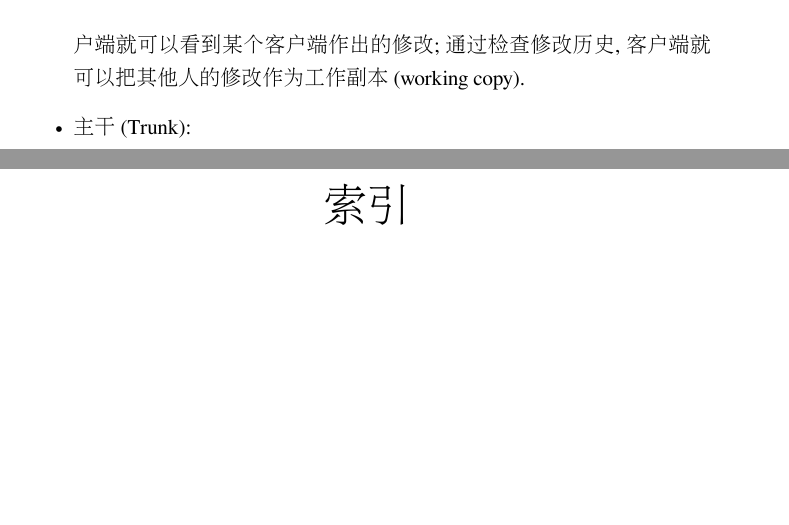
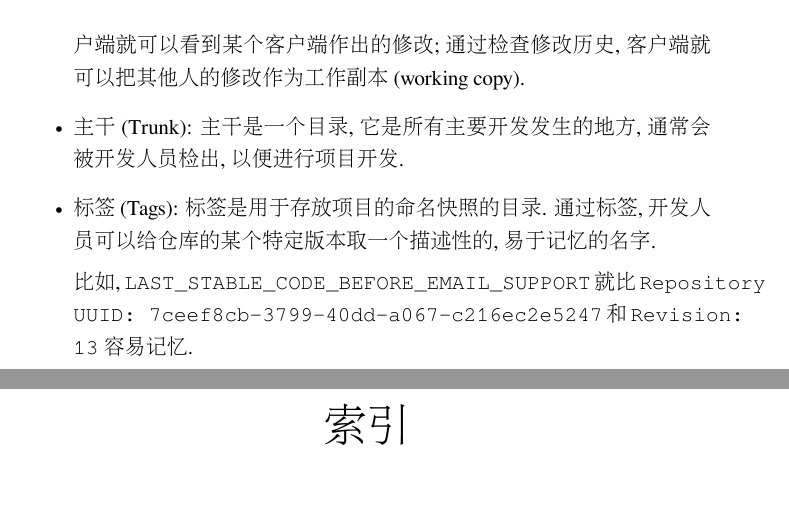
Before and after one commit to wuzhouhui/svn, a LaTeX book (svn.tex): two parts of pages 3 and 4 of 4, joined at a grey line, cut so that both start at the same text, the shorter picture padded with empty space. Compiled offline with XeLaTeX.

Commit message:
5/49 completed.

```diff
--- a/svn.tex
+++ b/svn.tex
@@ -62,7 +62,15 @@ VCS 可以分成两大类别:
       户端就可以看到某个客户端作出的修改; 通过检查修改历史, 客户端就可以把其
       他人的修改作为工作副本 (working copy).
 
-  \item 主干 (Trunk\index{trunk (主干)}):
+  \item 主干 (Trunk\index{trunk (主干)}): 主干是一个目录, 它是所有主要开发发
+      生的地方, 通常会被开发人员检出, 以便进行项目开发.
+
+  \item 标签 (Tags\index{tags (标签)}): 标签是用于存放项目的命名快照的目录. 通
+      过标签, 开发人员可以给仓库的某个特定版本取一个描述性的, 易于记忆的名字.
+
+      比如, \texttt{LAST\_STABLE\_CODE\_BEFORE\_EMAIL\_SUPPORT} 就比
+      \texttt{Repository UUID: 7ceef8cb-3799-40dd-a067-c216ec2e5247} 和
+      \texttt{Revision: 13} 容易记忆.
 \end{itemize}
 
 \printindex
```
